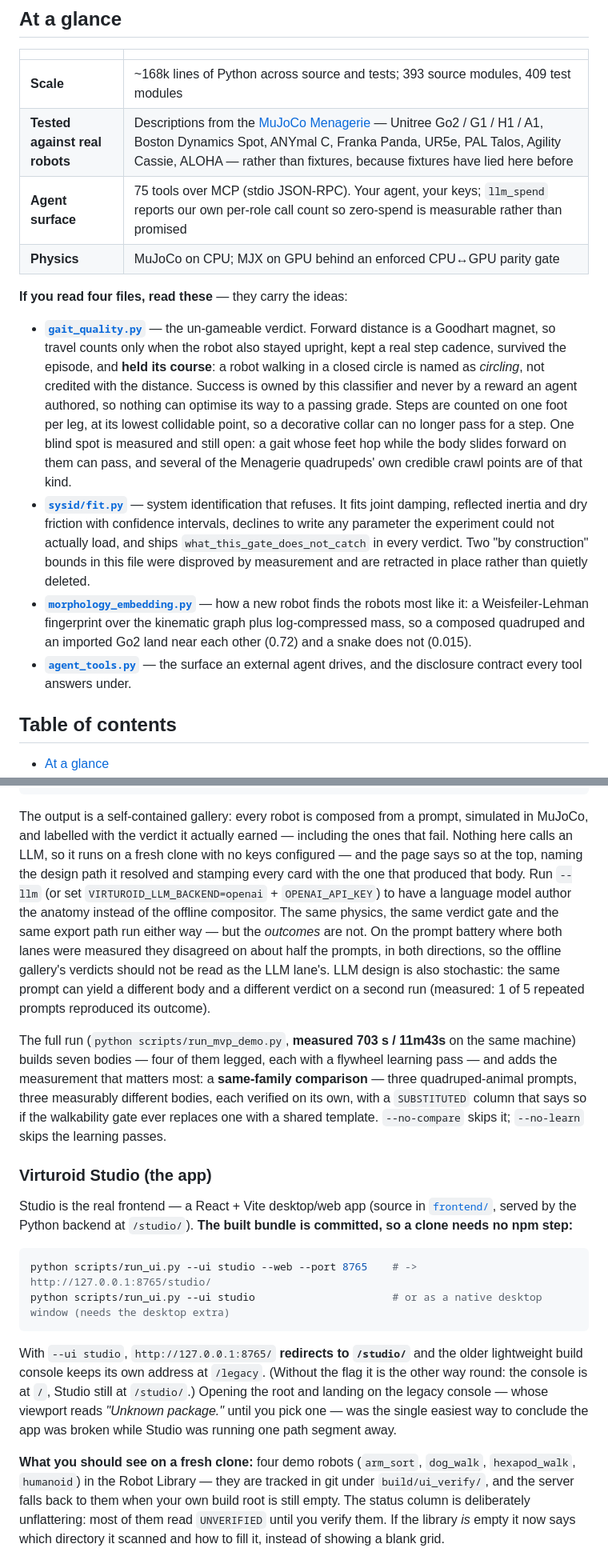
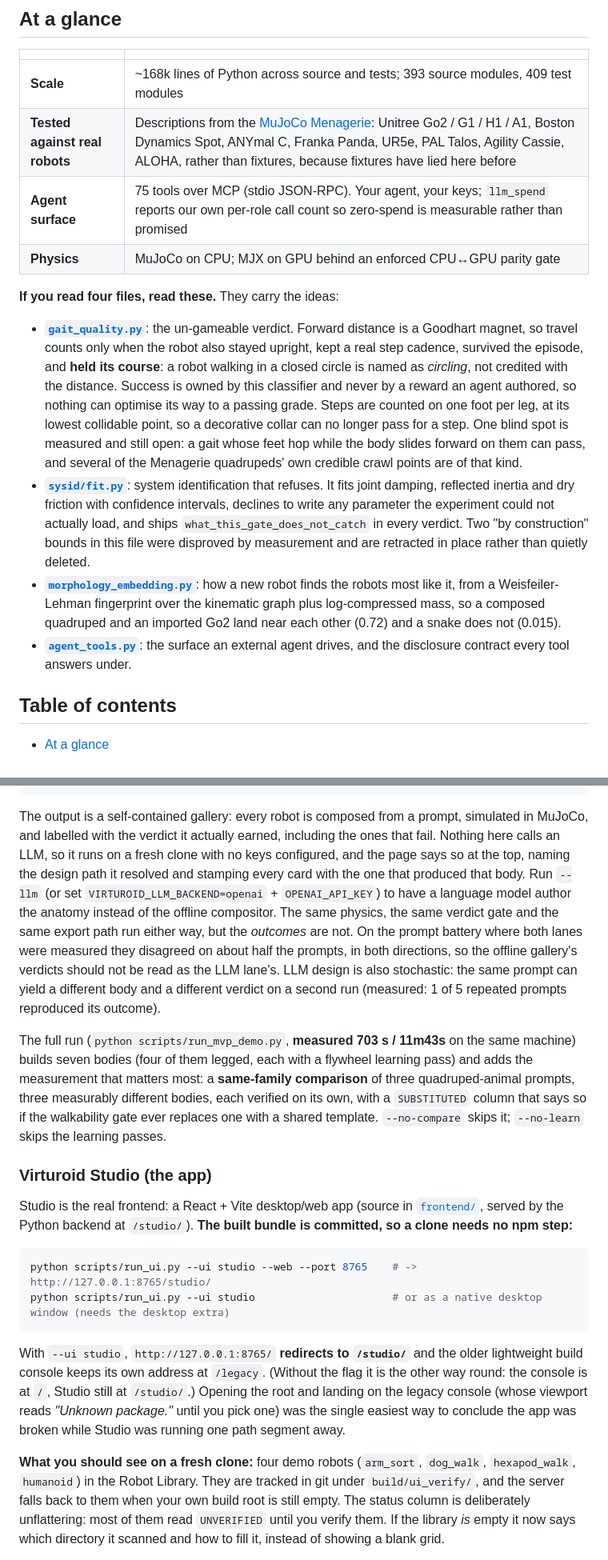
Before and after one commit to Haripratiik/Virturoid, a Markdown page: README.md, 2 parts joined by grey strips. Shown at 80% size. Rendered like a GitHub page.

````diff
--- a/README.md
+++ b/README.md
@@ -19,17 +19,17 @@ The prompts, and the script that draws both pictures in this README, are in
 |  |  |
 |---|---|
 | **Scale** | ~168k lines of Python across source and tests; 393 source modules, 409 test modules |
-| **Tested against real robots** | Descriptions from the [MuJoCo Menagerie](https://github.com/google-deepmind/mujoco_menagerie) — Unitree Go2 / G1 / H1 / A1, Boston Dynamics Spot, ANYmal C, Franka Panda, UR5e, PAL Talos, Agility Cassie, ALOHA — rather than fixtures, because fixtures have lied here before |
+| **Tested against real robots** | Descriptions from the [MuJoCo Menagerie](https://github.com/google-deepmind/mujoco_menagerie): Unitree Go2 / G1 / H1 / A1, Boston Dynamics Spot, ANYmal C, Franka Panda, UR5e, PAL Talos, Agility Cassie, ALOHA, rather than fixtures, because fixtures have lied here before |
 | **Agent surface** | 75 tools over MCP (stdio JSON-RPC). Your agent, your keys; `llm_spend` reports our own per-role call count so zero-spend is measurable rather than promised |
 | **Physics** | MuJoCo on CPU; MJX on GPU behind an enforced CPU↔GPU parity gate |
 
-**If you read four files, read these** — they carry the ideas:
+**If you read four files, read these.** They carry the ideas:
 
-- **[`gait_quality.py`](src/virturoid/services/gait_quality.py)** — the un-gameable verdict. Forward distance is a Goodhart magnet, so travel counts only when the robot also stayed upright, kept a real step cadence, survived the episode, and **held its course**: a robot walking in a closed circle is named as *circling*, not credited with the distance. Success is owned by this classifier and never by a reward an agent authored, so nothing can optimise its way to a passing grade.
+- **[`gait_quality.py`](src/virturoid/services/gait_quality.py)**: the un-gameable verdict. Forward distance is a Goodhart magnet, so travel counts only when the robot also stayed upright, kept a real step cadence, survived the episode, and **held its course**: a robot walking in a closed circle is named as *circling*, not credited with the distance. Success is owned by this classifier and never by a reward an agent authored, so nothing can optimise its way to a passing grade.
   Steps are counted on one foot per leg, at its lowest collidable point, so a decorative collar can no longer pass for a step. One blind spot is measured and still open: a gait whose feet hop while the body slides forward on them can pass, and several of the Menagerie quadrupeds' own credible crawl points are of that kind.
-- **[`sysid/fit.py`](src/virturoid/services/sysid/fit.py)** — system identification that refuses. It fits joint damping, reflected inertia and dry friction with confidence intervals, declines to write any parameter the experiment could not actually load, and ships `what_this_gate_does_not_catch` in every verdict. Two "by construction" bounds in this file were disproved by measurement and are retracted in place rather than quietly deleted.
-- **[`morphology_embedding.py`](src/virturoid/services/morphology_embedding.py)** — how a new robot finds the robots most like it: a Weisfeiler-Lehman fingerprint over the kinematic graph plus log-compressed mass, so a composed quadruped and an imported Go2 land near each other (0.72) and a snake does not (0.015).
-- **[`agent_tools.py`](src/virturoid/services/agent_tools.py)** — the surface an external agent drives, and the disclosure contract every tool answers under.
+- **[`sysid/fit.py`](src/virturoid/services/sysid/fit.py)**: system identification that refuses. It fits joint damping, reflected inertia and dry friction with confidence intervals, declines to write any parameter the experiment could not actually load, and ships `what_this_gate_does_not_catch` in every verdict. Two "by construction" bounds in this file were disproved by measurement and are retracted in place rather than quietly deleted.
+- **[`morphology_embedding.py`](src/virturoid/services/morphology_embedding.py)**: how a new robot finds the robots most like it, from a Weisfeiler-Lehman fingerprint over the kinematic graph plus log-compressed mass, so a composed quadruped and an imported Go2 land near each other (0.72) and a snake does not (0.015).
+- **[`agent_tools.py`](src/virturoid/services/agent_tools.py)**: the surface an external agent drives, and the disclosure contract every tool answers under.
 
 ## Table of contents
 
@@ -264,25 +264,25 @@ So the run talks while it works. Every stage announces itself, reports what it c
 ```
 
 The output is a self-contained gallery: every robot is composed from a prompt, simulated in MuJoCo, and
-labelled with the verdict it actually earned — including the ones that fail. Nothing here calls an LLM, so it
-runs on a fresh clone with no keys configured — and the page says so at the top, naming the design path it
+labelled with the verdict it actually earned, including the ones that fail. Nothing here calls an LLM, so it
+runs on a fresh clone with no keys configured, and the page says so at the top, naming the design path it
 resolved and stamping every card with the one that produced that body. Run `--llm` (or set
 `VIRTUROID_LLM_BACKEND=openai` + `OPENAI_API_KEY`) to have a language model author the anatomy instead of the
-offline compositor. The same physics, the same verdict gate and the same export path run either way — but the
+offline compositor. The same physics, the same verdict gate and the same export path run either way, but the
 *outcomes* are not. On the prompt battery where both lanes were measured they disagreed on about half the
 prompts, in both directions, so the offline gallery's verdicts should not be read as the LLM lane's. LLM design
 is also stochastic: the same prompt can yield a different body and a different verdict on a second run
 (measured: 1 of 5 repeated prompts reproduced its outcome).
 
 The full run (`python scripts/run_mvp_demo.py`, **measured 703 s / 11m43s** on the same machine) builds seven
-bodies — four of them legged, each with a flywheel learning pass — and adds the measurement that matters most: a
-**same-family comparison** — three quadruped-animal prompts, three measurably different bodies, each verified on
+bodies (four of them legged, each with a flywheel learning pass) and adds the measurement that matters most: a
+**same-family comparison** of three quadruped-animal prompts, three measurably different bodies, each verified on
 its own, with a `SUBSTITUTED` column that says so if the walkability gate ever replaces one with a shared
 template. `--no-compare` skips it; `--no-learn` skips the learning passes.
 
 ### Virturoid Studio (the app)
 
-Studio is the real frontend — a React + Vite desktop/web app (source in [`frontend/`](frontend/), served by the
+Studio is the real frontend: a React + Vite desktop/web app (source in [`frontend/`](frontend/), served by the
 Python backend at `/studio/`). **The built bundle is committed, so a clone needs no npm step:**
 
 ```bash
@@ -292,12 +292,12 @@ python scripts/run_ui.py --ui studio                      # or as a native deskt
 
 With `--ui studio`, `http://127.0.0.1:8765/` **redirects to `/studio/`** and the older lightweight build console
 keeps its own address at `/legacy`. (Without the flag it is the other way round: the console is at `/`, Studio
-still at `/studio/`.) Opening the root and landing on the legacy console — whose viewport reads *"Unknown
-package."* until you pick one — was the single easiest way to conclude the app was broken while Studio was
+still at `/studio/`.) Opening the root and landing on the legacy console (whose viewport reads *"Unknown
+package."* until you pick one) was the single easiest way to conclude the app was broken while Studio was
 running one path segment away.
 
 **What you should see on a fresh clone:** four demo robots (`arm_sort`, `dog_walk`, `hexapod_walk`, `humanoid`)
-in the Robot Library — they are tracked in git under `build/ui_verify/`, and the server falls back to them when
+in the Robot Library. They are tracked in git under `build/ui_verify/`, and the server falls back to them when
 your own build root is still empty. The status column is deliberately unflattering: most of them read
 `UNVERIFIED` until you verify them. If the library *is* empty it now says which directory it scanned and how to
 fill it, instead of showing a blank grid.
````
Also changed, not shown: other parts of README.md (+49 -49 lines).
